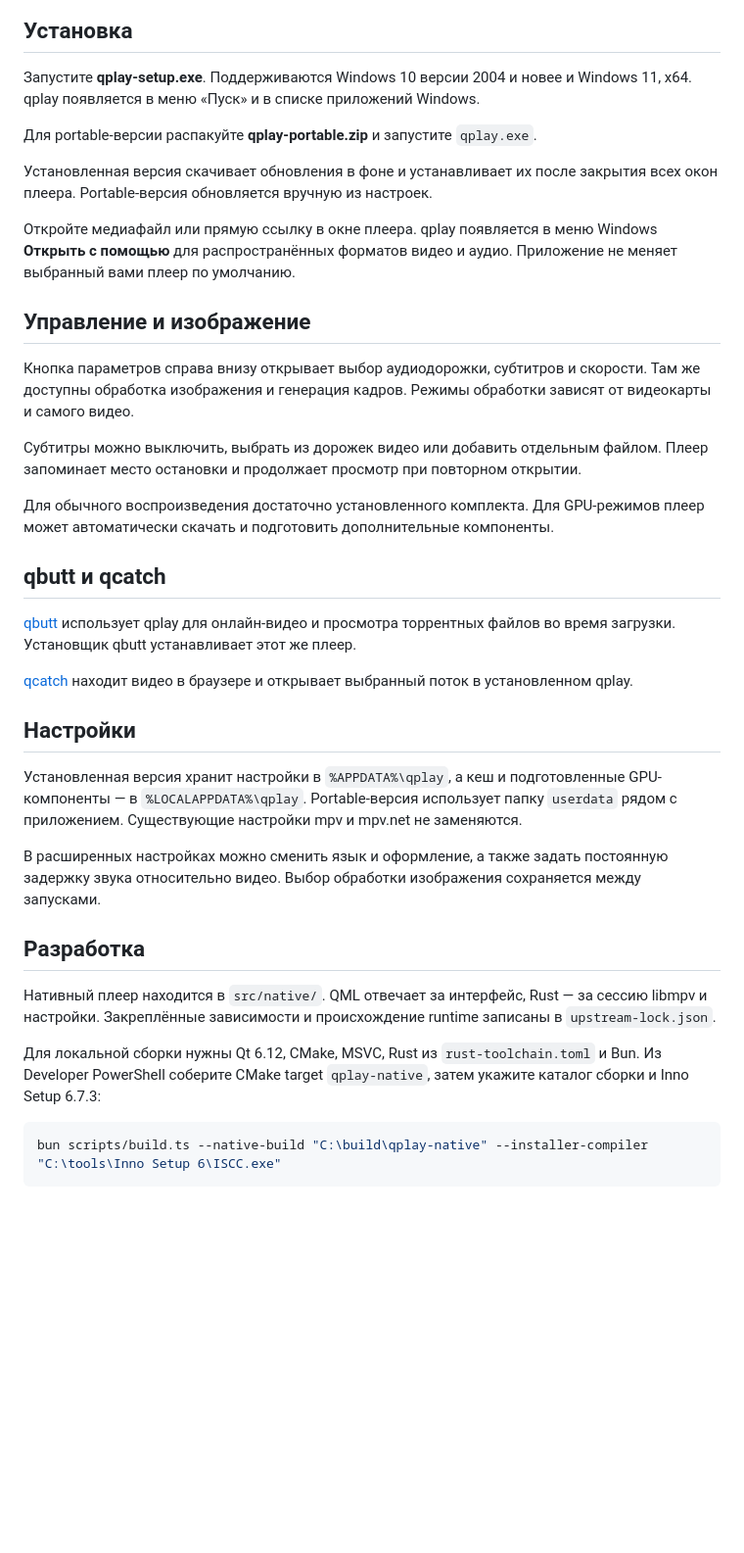
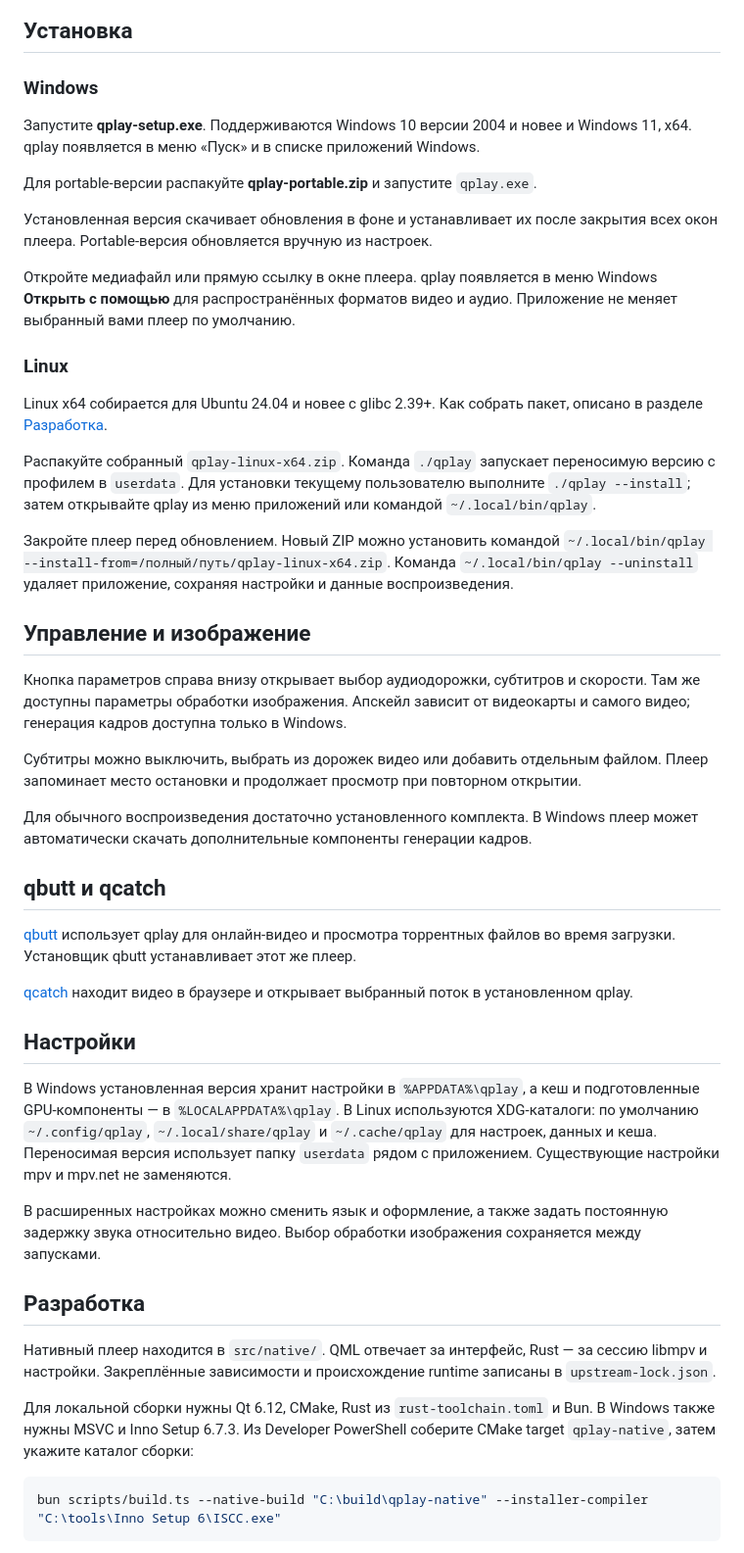
Before and after one commit to qbutt-org/qplay, a Markdown page: README.md, the part around one of its changes. Shown at 98% size. GitHub-like rendering; blank space fills up the shorter version.

Commit message:
Document Windows and Linux product bundles

````diff
--- a/README.md
+++ b/README.md
@@ -40,6 +40,8 @@
 
 ## Установка
 
+### Windows
+
 Запустите **qplay-setup.exe**. Поддерживаются Windows 10 версии 2004 и новее и Windows 11, x64. qplay появляется в меню «Пуск» и в списке приложений Windows.
 
 Для portable-версии распакуйте **qplay-portable.zip** и запустите `qplay.exe`.
@@ -48,13 +50,21 @@
 
 Откройте медиафайл или прямую ссылку в окне плеера. qplay появляется в меню Windows **Открыть с помощью** для распространённых форматов видео и аудио. Приложение не меняет выбранный вами плеер по умолчанию.
 
+### Linux
+
+Linux x64 собирается для Ubuntu 24.04 и новее с glibc 2.39+. Как собрать пакет, описано в разделе [Разработка](#разработка).
+
+Распакуйте собранный `qplay-linux-x64.zip`. Команда `./qplay` запускает переносимую версию с профилем в `userdata`. Для установки текущему пользователю выполните `./qplay --install`; затем открывайте qplay из меню приложений или командой `~/.local/bin/qplay`.
+
+Закройте плеер перед обновлением. Новый ZIP можно установить командой `~/.local/bin/qplay --install-from=/полный/путь/qplay-linux-x64.zip`. Команда `~/.local/bin/qplay --uninstall` удаляет приложение, сохраняя настройки и данные воспроизведения.
+
 ## Управление и изображение
 
-Кнопка параметров справа внизу открывает выбор аудиодорожки, субтитров и скорости. Там же доступны обработка изображения и генерация кадров. Режимы обработки зависят от видеокарты и самого видео.
+Кнопка параметров справа внизу открывает выбор аудиодорожки, субтитров и скорости. Там же доступны параметры обработки изображения. Апскейл зависит от видеокарты и самого видео; генерация кадров доступна только в Windows.
 
 Субтитры можно выключить, выбрать из дорожек видео или добавить отдельным файлом. Плеер запоминает место остановки и продолжает просмотр при повторном открытии.
 
-Для обычного воспроизведения достаточно установленного комплекта. Для GPU-режимов плеер может автоматически скачать и подготовить дополнительные компоненты.
+Для обычного воспроизведения достаточно установленного комплекта. В Windows плеер может автоматически скачать дополнительные компоненты генерации кадров.
 
 ## qbutt и qcatch
 
@@ -64,7 +74,7 @@
 
 ## Настройки
 
-Установленная версия хранит настройки в `%APPDATA%\qplay`, а кеш и подготовленные GPU-компоненты — в `%LOCALAPPDATA%\qplay`. Portable-версия использует папку `userdata` рядом с приложением. Существующие настройки mpv и mpv.net не заменяются.
+В Windows установленная версия хранит настройки в `%APPDATA%\qplay`, а кеш и подготовленные GPU-компоненты — в `%LOCALAPPDATA%\qplay`. В Linux используются XDG-каталоги: по умолчанию `~/.config/qplay`, `~/.local/share/qplay` и `~/.cache/qplay` для настроек, данных и кеша. Переносимая версия использует папку `userdata` рядом с приложением. Существующие настройки mpv и mpv.net не заменяются.
 
 В расширенных настройках можно сменить язык и оформление, а также задать постоянную задержку звука относительно видео. Выбор обработки изображения сохраняется между запусками.
 
@@ -72,7 +82,7 @@
 
 Нативный плеер находится в `src/native/`. QML отвечает за интерфейс, Rust — за сессию libmpv и настройки. Закреплённые зависимости и происхождение runtime записаны в `upstream-lock.json`.
 
-Для локальной сборки нужны Qt 6.12, CMake, MSVC, Rust из `rust-toolchain.toml` и Bun. Из Developer PowerShell соберите CMake target `qplay-native`, затем укажите каталог сборки и Inno Setup 6.7.3:
+Для локальной сборки нужны Qt 6.12, CMake, Rust из `rust-toolchain.toml` и Bun. В Windows также нужны MSVC и Inno Setup 6.7.3. Из Developer PowerShell соберите CMake target `qplay-native`, затем укажите каталог сборки:
 
 ```powershell
 bun scripts/build.ts --native-build "C:\build\qplay-native" --installer-compiler "C:\tools\Inno Setup 6\ISCC.exe"
````
Also changed, not shown: other parts of README.md (+4 -2 lines), AGENTS.md (+7 -7 lines), README.en.md (+18 -6 lines).
